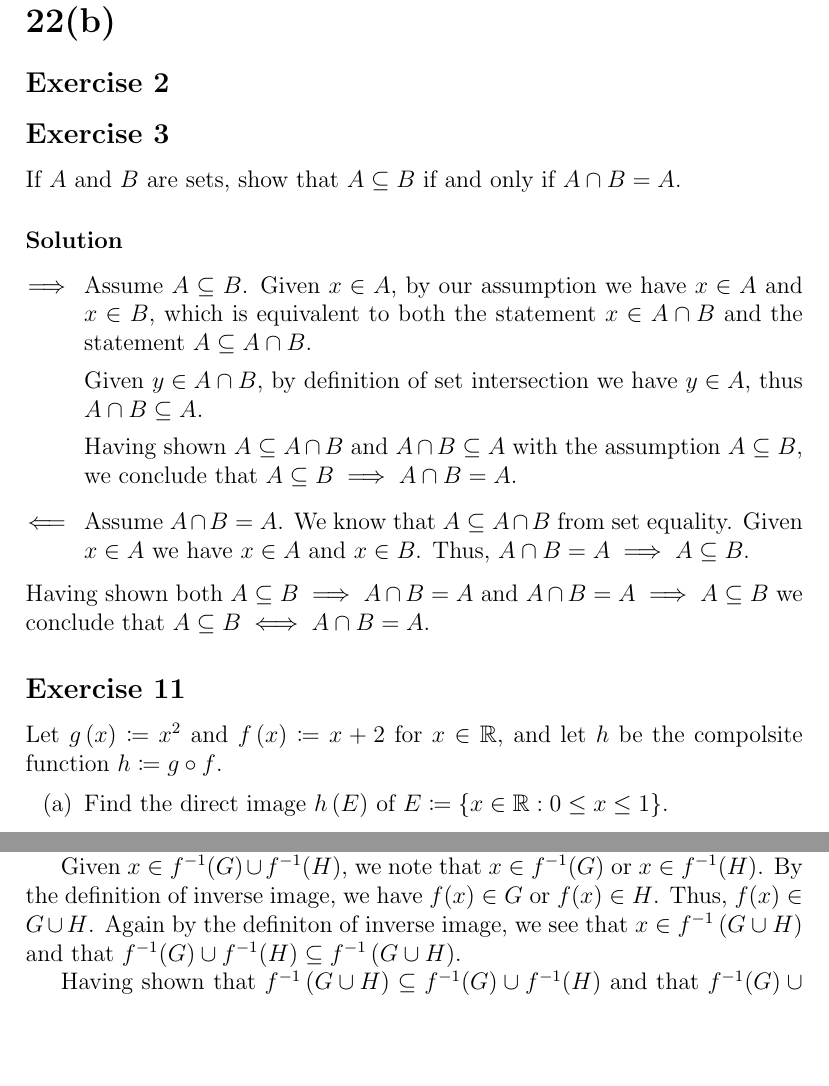
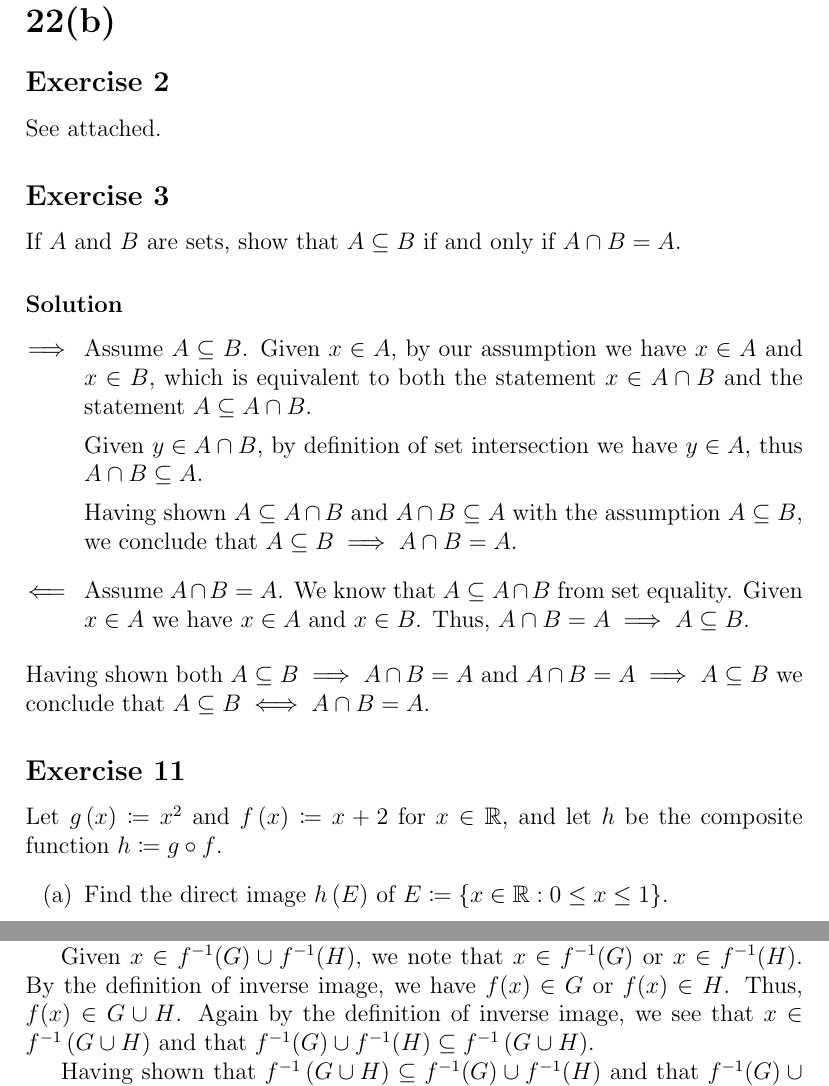
Before and after one commit to auntieNeo/school, a LaTeX problem sheet (math3326/assignment01.tex): two parts of pages 1 and 2 of 3, joined at a grey line, cut so that both start at the same text, the shorter picture padded with empty space. Compiled offline with pdfLaTeX.

Commit message:
Ran spellcheck.

```diff
--- a/math3326/assignment01.tex
+++ b/math3326/assignment01.tex
@@ -10,6 +10,7 @@
 \end{flushright}
 \section*{Section 1.1 Exercises 2, 3, 11, 15, 19(a), and 22(b)}
 \subsection*{Exercise 2}
+See attached.
 \subsection*{Exercise 3}
 If $A$ and $B$ are sets, show that $A \subseteq B$ if and only if $A \cap B = A$.
 \subsubsection*{Solution}
@@ -31,7 +32,7 @@ Having shown $A \subseteq A \cap B$ and $A \cap B \subseteq A$ with the assumpti
 Having shown both $A \subseteq B \implies A \cap B = A$ and $A \cap B = A \implies A \subseteq B$ we conclude that $A \subseteq B \iff A \cap B = A$.
 
 \subsection*{Exercise 11}
-Let $g\left(x\right) \coloneqq x^2$  and $f\left(x\right) \coloneqq x + 2$ for $x \in \mathbb{R}$, and let $h$ be the compolsite function $h \coloneqq g \circ f$.
+Let $g\left(x\right) \coloneqq x^2$  and $f\left(x\right) \coloneqq x + 2$ for $x \in \mathbb{R}$, and let $h$ be the composite function $h \coloneqq g \circ f$.
 \begin{itemize}
 \item[(a)] Find the direct image $h\left(E\right)$ of $E \coloneqq \left\{x \in \mathbb{R} : 0 \leq x \leq 1\right\}$.
 \subsubsection*{Solution}
@@ -51,7 +52,7 @@ Show that if $f : A \to B$ and $G, H$ are subsets of $B$, then $f^{-1}\left(G \c
 \subsubsection*{Solution}
 Given $x \in f^{-1}\left(G \cup H\right)$, we know that $f\left(x\right) \in G \cup H$ from the definition of inverse image. This is equivalent to $f(x) \in G$ or $f(x) \in H$, which implies that $x \in f^{-1}(G)$ or $x \in f^{-1}(H)$. Thus, $f^{-1}\left(G \cup H\right) \subseteq f^{-1}(G) \cup f^{-1}(H)$.
 
-Given $x \in f^{-1}(G) \cup f^{-1}(H)$, we note that $x \in f^{-1}(G)$ or $x \in f^{-1}(H)$. By the definition of inverse image, we have $f(x) \in G$ or $f(x) \in H$. Thus, $f(x) \in G \cup H$. Again by the definiton of inverse image, we see that $x \in f^{-1}\left(G \cup H\right)$ and that $f^{-1}(G) \cup f^{-1}(H) \subseteq f^{-1}\left(G \cup H\right)$.
+Given $x \in f^{-1}(G) \cup f^{-1}(H)$, we note that $x \in f^{-1}(G)$ or $x \in f^{-1}(H)$. By the definition of inverse image, we have $f(x) \in G$ or $f(x) \in H$. Thus, $f(x) \in G \cup H$. Again by the definition of inverse image, we see that $x \in f^{-1}\left(G \cup H\right)$ and that $f^{-1}(G) \cup f^{-1}(H) \subseteq f^{-1}\left(G \cup H\right)$.
 
 Having shown that $f^{-1}\left(G \cup H\right) \subseteq f^{-1}(G) \cup f^{-1}(H)$ and that $f^{-1}(G) \cup f^{-1}(H) \subseteq f^{-1}\left(G \cup H\right)$, we conclude that $f^{-1}\left(G \cup H\right) = f^{-1}(G) \cup f^{-1}(H)$.
 
```
